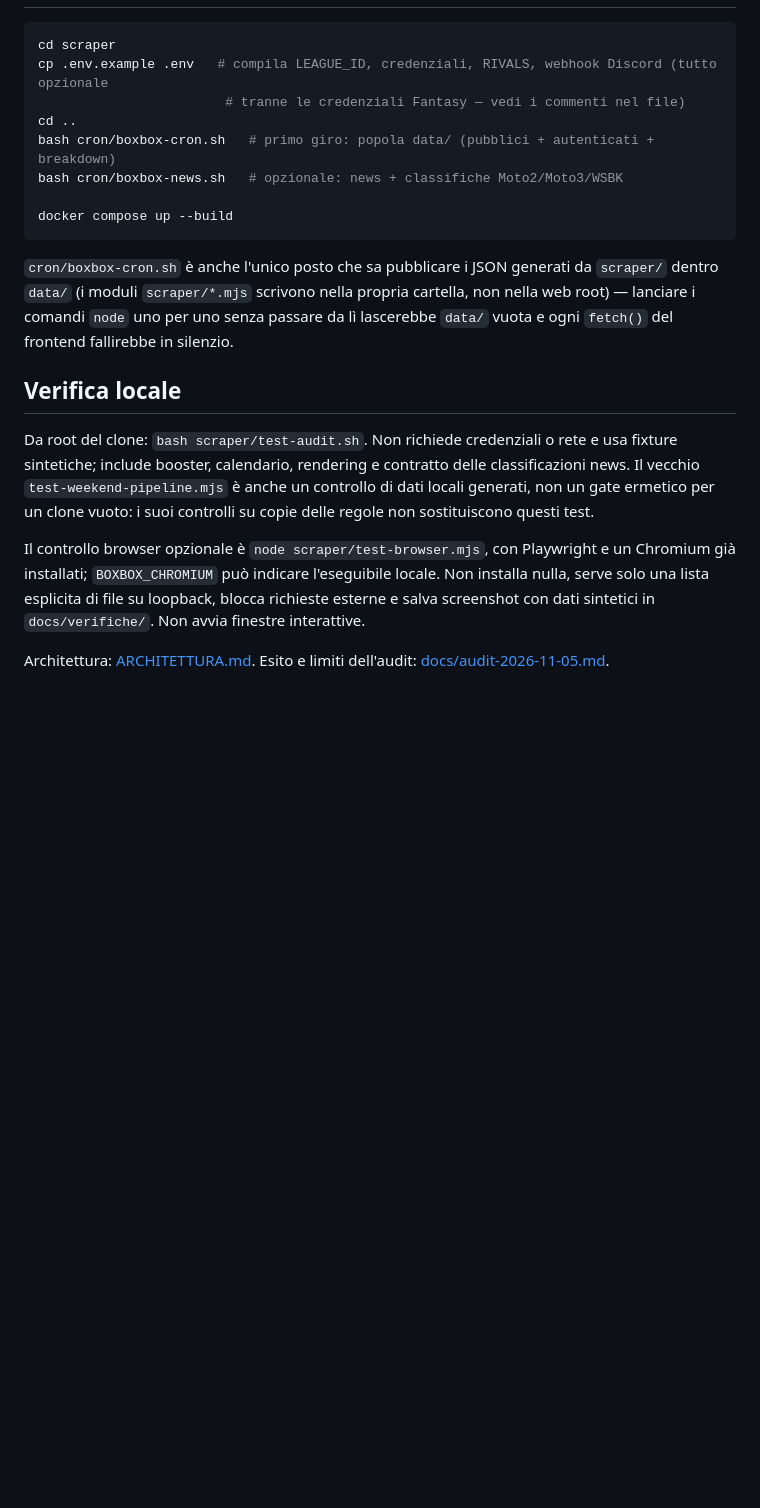
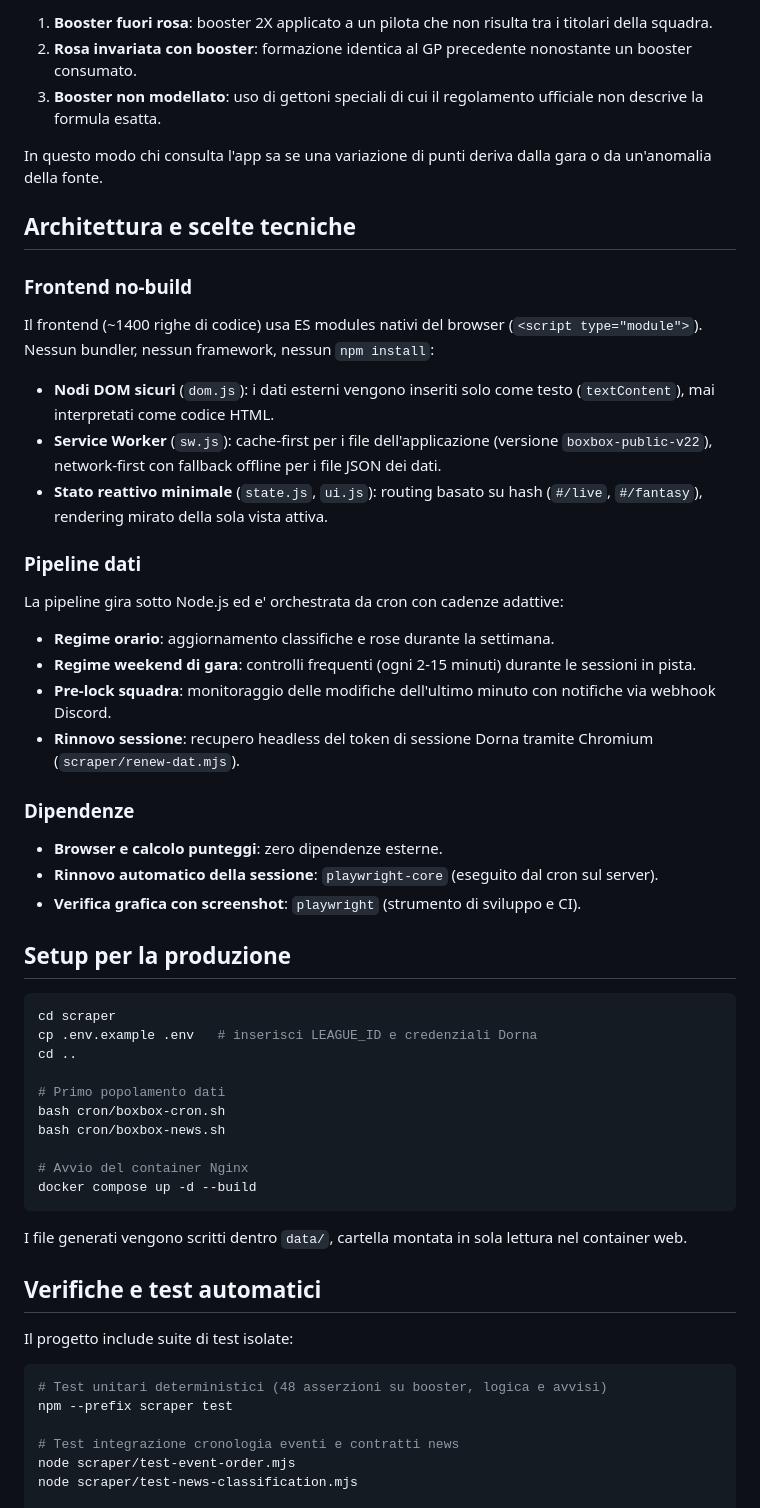
Before and after one commit to Lukentony/boxbox, a Markdown page: README.md, the part around one of its changes. Drawn GitHub-style; blank space fills up the shorter version.

````diff
--- a/README.md
+++ b/README.md
@@ -66,32 +58,55 @@ Il Dockerfile esistente seleziona esplicitamente i file da servire.
+1. **Booster fuori rosa**: booster 2X applicato a un pilota che non risulta tra i titolari della squadra.
+2. **Rosa invariata con booster**: formazione identica al GP precedente nonostante un booster consumato.
+3. **Booster non modellato**: uso di gettoni speciali di cui il regolamento ufficiale non descrive la formula esatta.
+
+In questo modo chi consulta l'app sa se una variazione di punti deriva dalla gara o da un'anomalia della fonte.
+
+## Architettura e scelte tecniche
+
+### Frontend no-build
+Il frontend (~1400 righe di codice) usa ES modules nativi del browser (`<script type="module">`). Nessun bundler, nessun framework, nessun `npm install`:
+- **Nodi DOM sicuri** (`dom.js`): i dati esterni vengono inseriti solo come testo (`textContent`), mai interpretati come codice HTML.
+- **Service Worker** (`sw.js`): cache-first per i file dell'applicazione (versione `boxbox-public-v22`), network-first con fallback offline per i file JSON dei dati.
+- **Stato reattivo minimale** (`state.js`, `ui.js`): routing basato su hash (`#/live`, `#/fantasy`), rendering mirato della sola vista attiva.
+
+### Pipeline dati
+La pipeline gira sotto Node.js ed e' orchestrata da cron con cadenze adattive:
+- **Regime orario**: aggiornamento classifiche e rose durante la settimana.
+- **Regime weekend di gara**: controlli frequenti (ogni 2-15 minuti) durante le sessioni in pista.
+- **Pre-lock squadra**: monitoraggio delle modifiche dell'ultimo minuto con notifiche via webhook Discord.
+- **Rinnovo sessione**: recupero headless del token di sessione Dorna tramite Chromium (`scraper/renew-dat.mjs`).
+
+### Dipendenze
+- **Browser e calcolo punteggi**: zero dipendenze esterne.
+- **Rinnovo automatico della sessione**: `playwright-core` (eseguito dal cron sul server).
+- **Verifica grafica con screenshot**: `playwright` (strumento di sviluppo e CI).
+
+## Setup per la produzione
 
 ```bash
 cd scraper
-cp .env.example .env   # compila LEAGUE_ID, credenziali, RIVALS, webhook Discord (tutto opzionale
-                        # tranne le credenziali Fantasy — vedi i commenti nel file)
+cp .env.example .env   # inserisci LEAGUE_ID e credenziali Dorna
 cd ..
-bash cron/boxbox-cron.sh   # primo giro: popola data/ (pubblici + autenticati + breakdown)
-bash cron/boxbox-news.sh   # opzionale: news + classifiche Moto2/Moto3/WSBK
 
-docker compose up --build
+# Primo popolamento dati
+bash cron/boxbox-cron.sh
+bash cron/boxbox-news.sh
+
+# Avvio del container Nginx
+docker compose up -d --build
 ```
 
-`cron/boxbox-cron.sh` è anche l'unico posto che sa pubblicare i JSON generati da `scraper/`
-dentro `data/` (i moduli `scraper/*.mjs` scrivono nella propria cartella, non nella web root) —
-lanciare i comandi `node` uno per uno senza passare da lì lascerebbe `data/` vuota e ogni
-`fetch()` del frontend fallirebbe in silenzio.
+I file generati vengono scritti dentro `data/`, cartella montata in sola lettura nel container web.
 
-## Verifica locale
+## Verifiche e test automatici
 
-Da root del clone: `bash scraper/test-audit.sh`. Non richiede credenziali o rete e usa fixture
-sintetiche; include booster, calendario, rendering e contratto delle classificazioni news.
-Il vecchio `test-weekend-pipeline.mjs` è anche un controllo di dati locali generati, non un gate
-ermetico per un clone vuoto: i suoi controlli su copie delle regole non sostituiscono questi test.
+Il progetto include suite di test isolate:
 
-Il controllo browser opzionale è `node scraper/test-browser.mjs`, con Playwright e un
-Chromium già installati; `BOXBOX_CHROMIUM` può indicare l'eseguibile locale. Non installa nulla,
-serve solo una lista esplicita di file su loopback, blocca richieste esterne e salva screenshot
-con dati sintetici in `docs/verifiche/`. Non avvia finestre interattive.
+```bash
+# Test unitari deterministici (48 asserzioni su booster, logica e avvisi)
+npm --prefix scraper test
 
-Architettura: [ARCHITETTURA.md](ARCHITETTURA.md). Esito e limiti dell'audit:
-[docs/audit-2026-11-05.md](docs/audit-2026-11-05.md).
+# Test integrazione cronologia eventi e contratti news
+node scraper/test-event-order.mjs
+node scraper/test-news-classification.mjs
 
````
Also changed, not shown: other parts of README.md (+50 -110 lines), ARCHITETTURA.md (+1 -1 lines), docs/verifiche/gp-desktop.png, docs/verifiche/gp-mobile.png, 6 other files.
